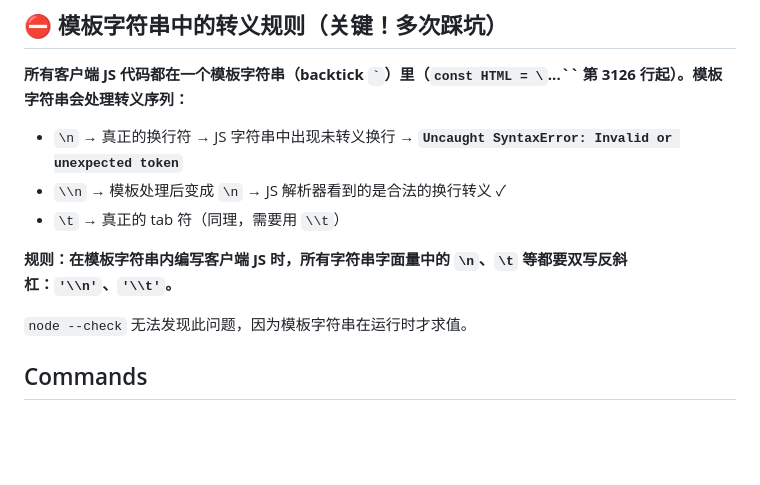
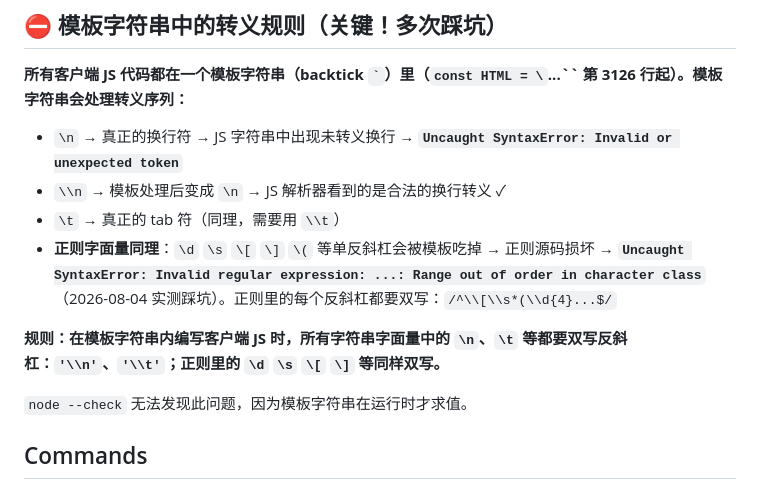
Before and after one commit to Hqsxjj/megz, a Markdown page: CLAUDE.md, the part around the change. Drawn GitHub-style; blank space fills up the shorter version.

Commit message:
docs: CLAUDE.md 转义规则补正则双写（\d \s \[ \] 单反斜杠被模板吃掉会 Range out of order）

```diff
--- a/CLAUDE.md
+++ b/CLAUDE.md
@@ -44,8 +44,9 @@ This file provides guidance to Claude Code (claude.ai/code) when working with co
 - `\n` → 真正的换行符 → JS 字符串中出现未转义换行 → **`Uncaught SyntaxError: Invalid or unexpected token`**
 - `\\n` → 模板处理后变成 `\n` → JS 解析器看到的是合法的换行转义 ✓
 - `\t` → 真正的 tab 符（同理，需要用 `\\t`）
+- **正则字面量同理**：`\d` `\s` `\[` `\]` `\(` 等单反斜杠会被模板吃掉 → 正则源码损坏 → **`Uncaught SyntaxError: Invalid regular expression: ...: Range out of order in character class`**（2026-08-04 实测踩坑）。正则里的每个反斜杠都要双写：`/^\\[\\s*(\\d{4}...$/`
 
-**规则：在模板字符串内编写客户端 JS 时，所有字符串字面量中的 `\n`、`\t` 等都要双写反斜杠：`'\\n'`、`'\\t'`。**
+**规则：在模板字符串内编写客户端 JS 时，所有字符串字面量中的 `\n`、`\t` 等都要双写反斜杠：`'\\n'`、`'\\t'`；正则里的 `\d` `\s` `\[` `\]` 等同样双写。**
 
 `node --check` 无法发现此问题，因为模板字符串在运行时才求值。
 
```
